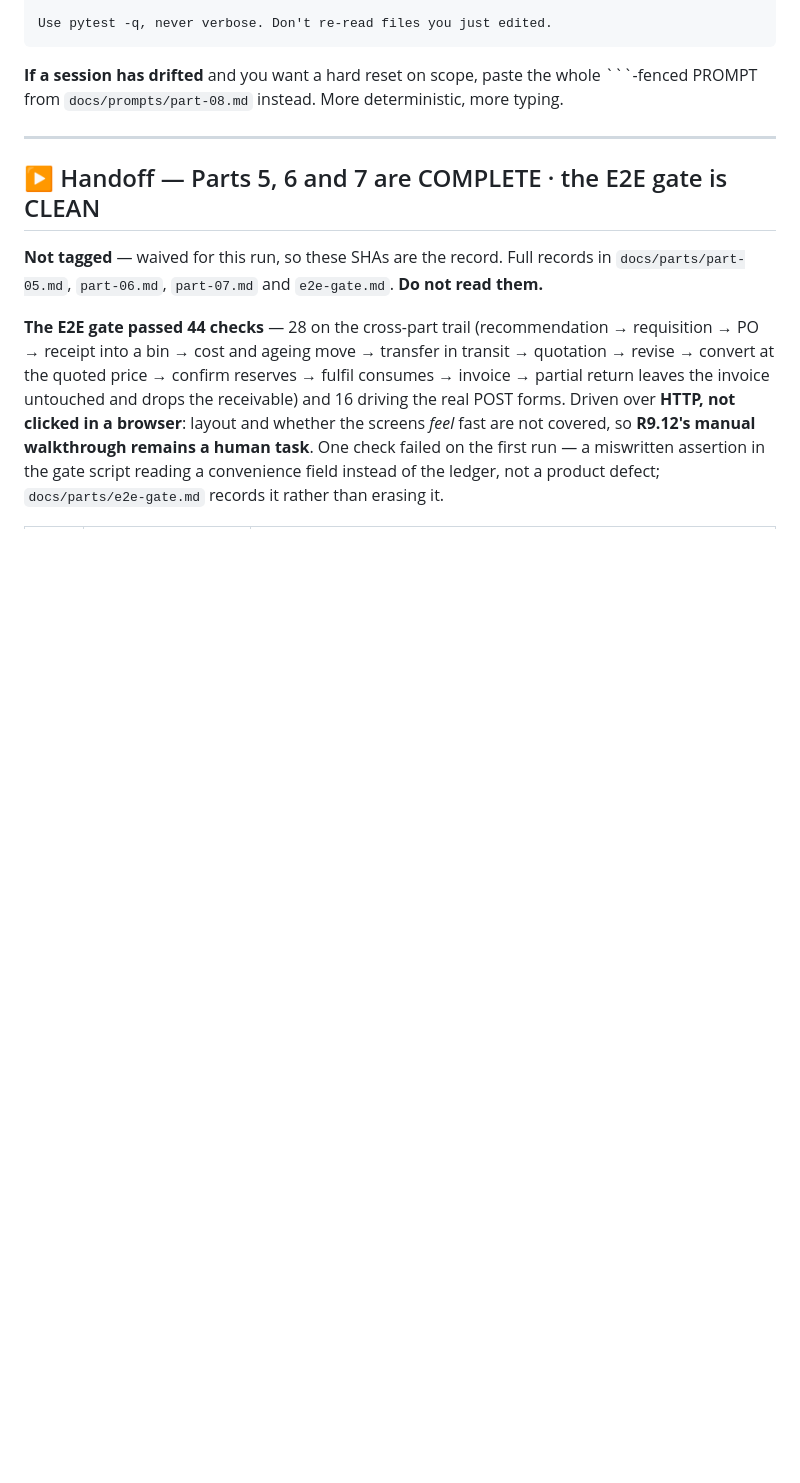
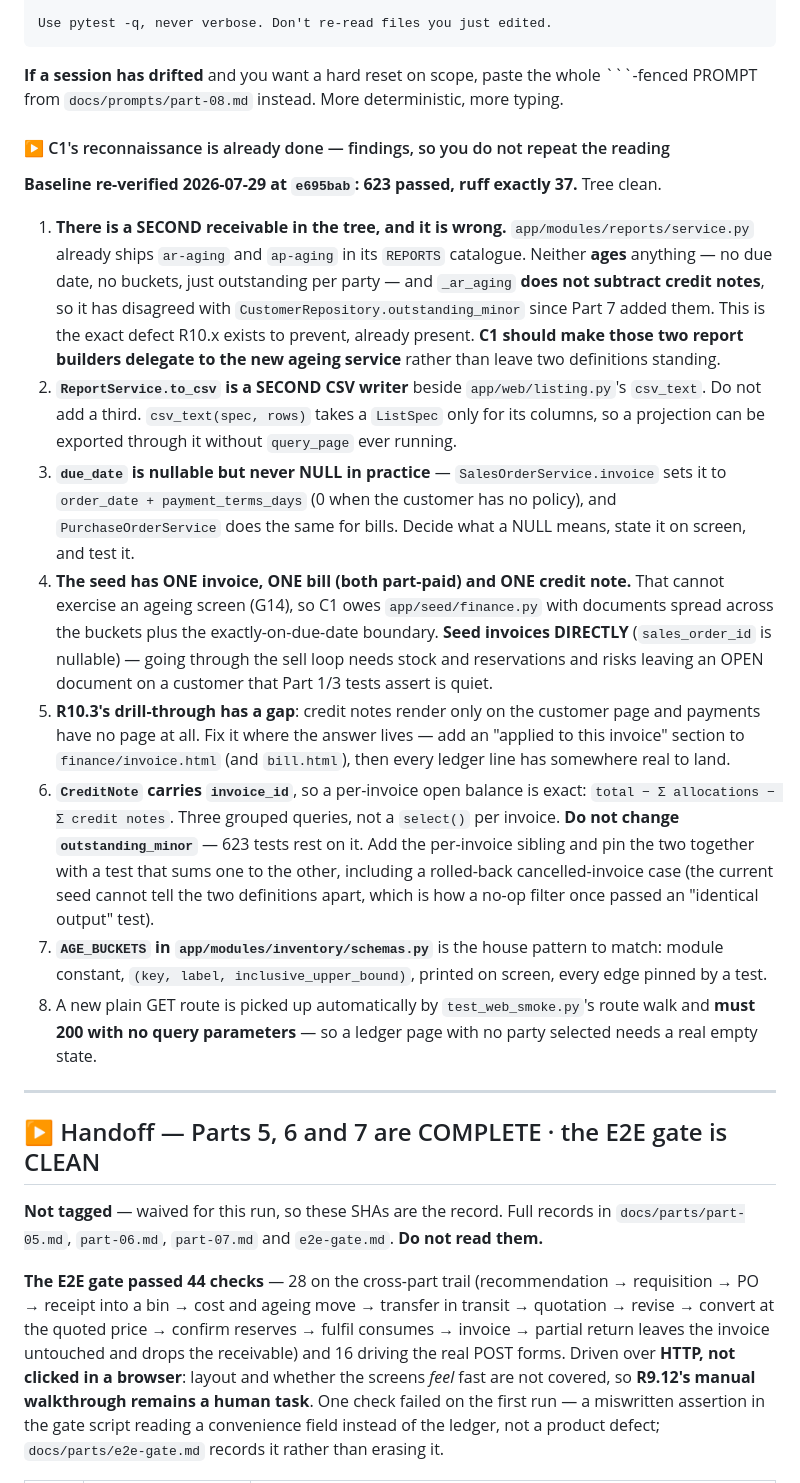
Before and after one commit to 1992tushar/apexos, a Markdown page: PROGRESS.md, the part around the change. Drawn GitHub-style; blank space fills up the shorter version.

Commit message:
docs: P8-C1 reconnaissance, recorded rather than repeated
This session read Part 8's contract and the finance edit set, then stopped
before writing code at the user's request. The reading is the expensive
part, so the findings go into the C1 prompt instead of dying with the
session. Baseline re-verified at e695bab: 623 passed, ruff exactly 37.

The finding that matters: there is ALREADY a second receivable in the
tree. app/modules/reports/service.py ships ar-aging and ap-aging; neither
ages anything, and _ar_aging does not subtract credit notes, so it has
disagreed with CustomerRepository.outstanding_minor since Part 7 added
them. That is precisely the defect R10.x exists to prevent, sitting in
the codebase already. C1 should make those builders delegate rather than
leave two definitions standing.

Seven more, each of which would otherwise cost the next session a read:
ReportService.to_csv is a second CSV writer (do not add a third); due_date
is nullable but never NULL in practice; the seed has one invoice, one bill
and one credit note, which cannot exercise an ageing screen (G14); R10.3's
drill-through has a genuine gap because payments have no page; CreditNote
carries invoice_id so the per-invoice balance is exact in three grouped
queries; outstanding_minor must not be changed, only pinned by a test that
includes a case the current seed cannot distinguish; and a new plain GET
route is auto-walked by the smoke test, so it must 200 with no parameters.

PROGRESS.md is at 349 of its ~350 cap — C1's close consumes this block.

Co-Authored-By: Claude Opus 5 (1M context) <noreply@anthropic.com>

````diff
--- a/PROGRESS.md
+++ b/PROGRESS.md
@@ -137,6 +137,41 @@ Use pytest -q, never verbose. Don't re-read files you just edited.
 
 **If a session has drifted** and you want a hard reset on scope, paste the whole ```-fenced PROMPT
 from `docs/prompts/part-08.md` instead. More deterministic, more typing.
+
+#### ▶ C1's reconnaissance is already done — findings, so you do not repeat the reading
+
+**Baseline re-verified 2026-07-29 at `e695bab`: 623 passed, ruff exactly 37.** Tree clean.
+
+1. **There is a SECOND receivable in the tree, and it is wrong.** `app/modules/reports/service.py`
+   already ships `ar-aging` and `ap-aging` in its `REPORTS` catalogue. Neither **ages** anything —
+   no due date, no buckets, just outstanding per party — and `_ar_aging` **does not subtract credit
+   notes**, so it has disagreed with `CustomerRepository.outstanding_minor` since Part 7 added them.
+   This is the exact defect R10.x exists to prevent, already present. **C1 should make those two
+   report builders delegate to the new ageing service** rather than leave two definitions standing.
+2. **`ReportService.to_csv` is a SECOND CSV writer** beside `app/web/listing.py`'s `csv_text`. Do
+   not add a third. `csv_text(spec, rows)` takes a `ListSpec` only for its columns, so a projection
+   can be exported through it without `query_page` ever running.
+3. **`due_date` is nullable but never NULL in practice** — `SalesOrderService.invoice` sets it to
+   `order_date + payment_terms_days` (0 when the customer has no policy), and `PurchaseOrderService`
+   does the same for bills. Decide what a NULL means, state it on screen, and test it.
+4. **The seed has ONE invoice, ONE bill (both part-paid) and ONE credit note.** That cannot exercise
+   an ageing screen (G14), so C1 owes `app/seed/finance.py` with documents spread across the buckets
+   plus the exactly-on-due-date boundary. **Seed invoices DIRECTLY** (`sales_order_id` is nullable) —
+   going through the sell loop needs stock and reservations and risks leaving an OPEN document on a
+   customer that Part 1/3 tests assert is quiet.
+5. **R10.3's drill-through has a gap**: credit notes render only on the customer page and payments
+   have no page at all. Fix it where the answer lives — add an "applied to this invoice" section to
+   `finance/invoice.html` (and `bill.html`), then every ledger line has somewhere real to land.
+6. **`CreditNote` carries `invoice_id`**, so a per-invoice open balance is exact:
+   `total − Σ allocations − Σ credit notes`. Three grouped queries, not a `select()` per invoice.
+   **Do not change `outstanding_minor`** — 623 tests rest on it. Add the per-invoice sibling and pin
+   the two together with a test that sums one to the other, including a rolled-back cancelled-invoice
+   case (the current seed cannot tell the two definitions apart, which is how a no-op filter once
+   passed an "identical output" test).
+7. **`AGE_BUCKETS` in `app/modules/inventory/schemas.py`** is the house pattern to match: module
+   constant, `(key, label, inclusive_upper_bound)`, printed on screen, every edge pinned by a test.
+8. A new plain GET route is picked up automatically by `test_web_smoke.py`'s route walk and **must
+   200 with no query parameters** — so a ledger page with no party selected needs a real empty state.
 
 ---
 
````
